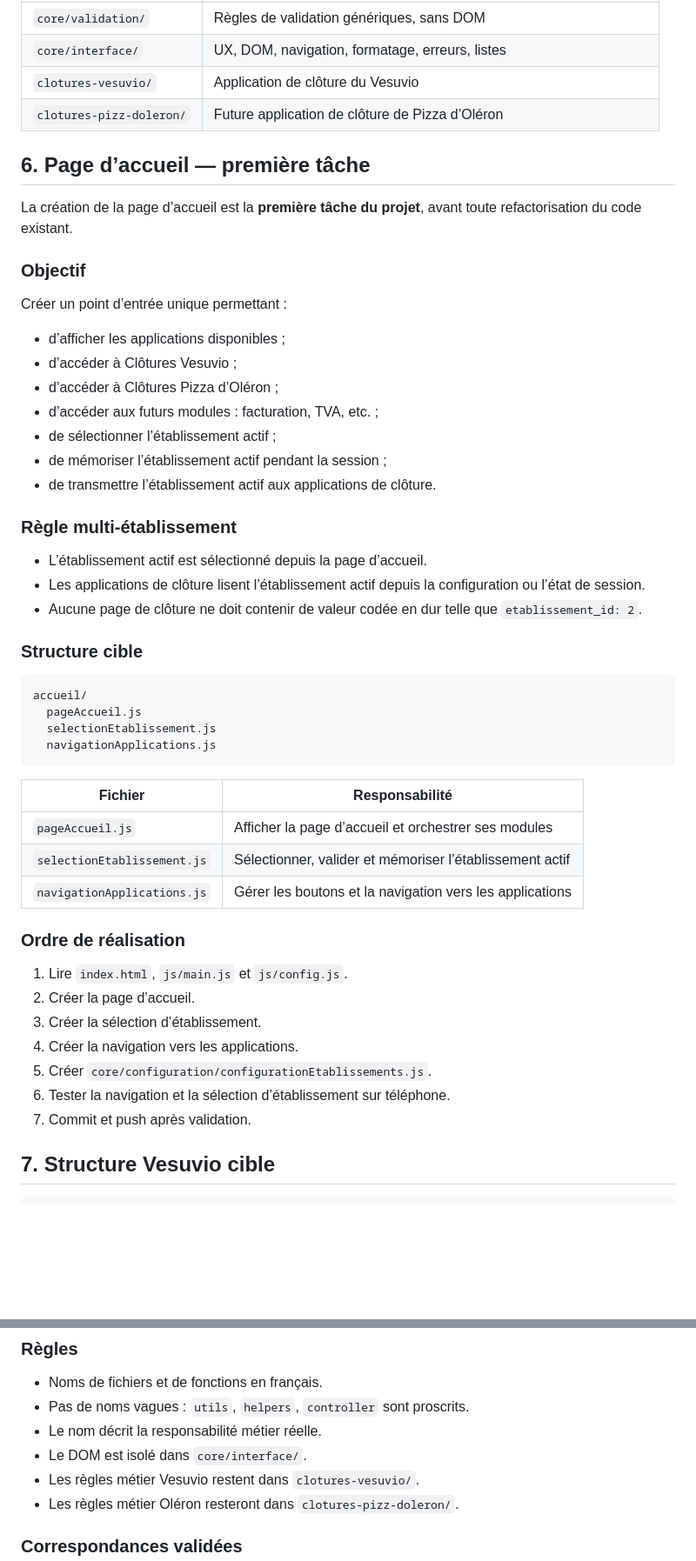
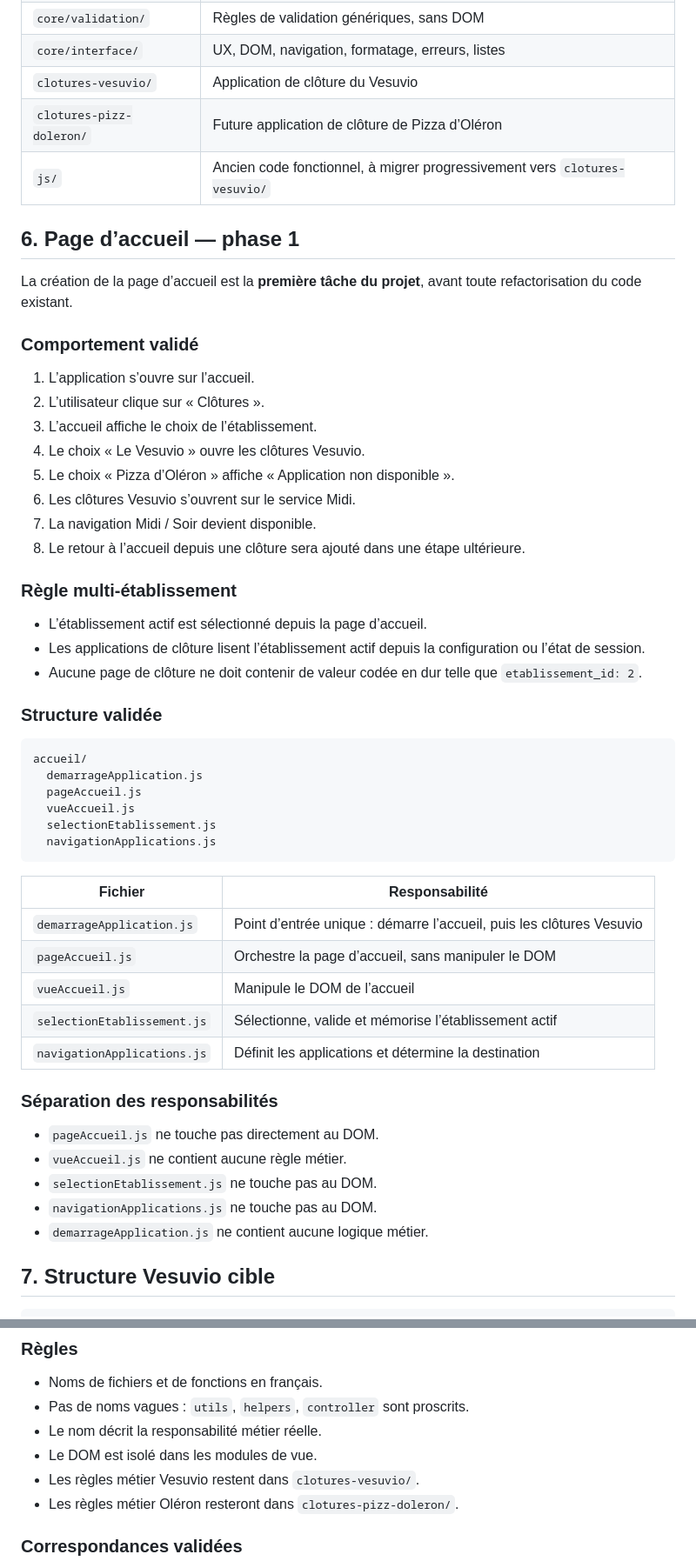
Before and after one commit to Yann17550/caisse_vesuvio, a Markdown page: ARCHITECTURE.md, 2 parts joined by grey strips. Shown at 87% size. GitHub-like rendering; blank space fills up the shorter version.

Commit message:
docs: mettre à jour l’état de la phase accueil et la structure validée

````diff
--- a/ARCHITECTURE.md
+++ b/ARCHITECTURE.md
@@ -123,23 +181,24 @@ clotures-pizz-doleron/
 | `core/interface/` | UX, DOM, navigation, formatage, erreurs, listes |
 | `clotures-vesuvio/` | Application de clôture du Vesuvio |
 | `clotures-pizz-doleron/` | Future application de clôture de Pizza d’Oléron |
+| `js/` | Ancien code fonctionnel, à migrer progressivement vers `clotures-vesuvio/` |
 
-## 6. Page d’accueil — première tâche
+## 6. Page d’accueil — phase 1
 
 La création de la page d’accueil est la **première tâche du projet**,
 avant toute refactorisation du code existant.
 
-### Objectif
+### Comportement validé
 
-Créer un point d’entrée unique permettant :
-
-- d’afficher les applications disponibles ;
-- d’accéder à Clôtures Vesuvio ;
-- d’accéder à Clôtures Pizza d’Oléron ;
-- d’accéder aux futurs modules : facturation, TVA, etc. ;
-- de sélectionner l’établissement actif ;
-- de mémoriser l’établissement actif pendant la session ;
-- de transmettre l’établissement actif aux applications de clôture.
+1. L’application s’ouvre sur l’accueil.
+2. L’utilisateur clique sur « Clôtures ».
+3. L’accueil affiche le choix de l’établissement.
+4. Le choix « Le Vesuvio » ouvre les clôtures Vesuvio.
+5. Le choix « Pizza d’Oléron » affiche « Application non disponible ».
+6. Les clôtures Vesuvio s’ouvrent sur le service Midi.
+7. La navigation Midi / Soir devient disponible.
+8. Le retour à l’accueil depuis une clôture sera ajouté dans une étape
+   ultérieure.
 
 ### Règle multi-établissement
 
@@ -149,30 +208,32 @@ Créer un point d’entrée unique permettant :
 - Aucune page de clôture ne doit contenir de valeur codée en dur
   telle que `etablissement_id: 2`.
 
-### Structure cible
+### Structure validée
 
 ```text
 accueil/
+  demarrageApplication.js
   pageAccueil.js
+  vueAccueil.js
   selectionEtablissement.js
   navigationApplications.js
 ```
 
 | Fichier | Responsabilité |
 |---|---|
-| `pageAccueil.js` | Afficher la page d’accueil et orchestrer ses modules |
-| `selectionEtablissement.js` | Sélectionner, valider et mémoriser l’établissement actif |
-| `navigationApplications.js` | Gérer les boutons et la navigation vers les applications |
+| `demarrageApplication.js` | Point d’entrée unique : démarre l’accueil, puis les clôtures Vesuvio |
+| `pageAccueil.js` | Orchestre la page d’accueil, sans manipuler le DOM |
+| `vueAccueil.js` | Manipule le DOM de l’accueil |
+| `selectionEtablissement.js` | Sélectionne, valide et mémorise l’établissement actif |
+| `navigationApplications.js` | Définit les applications et détermine la destination |
 
-### Ordre de réalisation
+### Séparation des responsabilités
 
-1. Lire `index.html`, `js/main.js` et `js/config.js`.
-2. Créer la page d’accueil.
-3. Créer la sélection d’établissement.
-4. Créer la navigation vers les applications.
-5. Créer `core/configuration/configurationEtablissements.js`.
-6. Tester la navigation et la sélection d’établissement sur téléphone.
-7. Commit et push après validation.
+- `pageAccueil.js` ne touche pas directement au DOM.
+- `vueAccueil.js` ne contient aucune règle métier.
+- `selectionEtablissement.js` ne touche pas au DOM.
+- `navigationApplications.js` ne touche pas au DOM.
+- `demarrageApplication.js` ne contient aucune logique métier.
 
 ## 7. Structure Vesuvio cible
 
@@ -235,7 +296,7 @@ de l’application Pizza d’Oléron.
 - Noms de fichiers et de fonctions en français.
 - Pas de noms vagues : `utils`, `helpers`, `controller` sont proscrits.
 - Le nom décrit la responsabilité métier réelle.
-- Le DOM est isolé dans `core/interface/`.
+- Le DOM est isolé dans les modules de vue.
 - Les règles métier Vesuvio restent dans `clotures-vesuvio/`.
 - Les règles métier Oléron resteront dans `clotures-pizz-doleron/`.
 
````
Also changed, not shown: other parts of ARCHITECTURE.md (+134 -16 lines).
